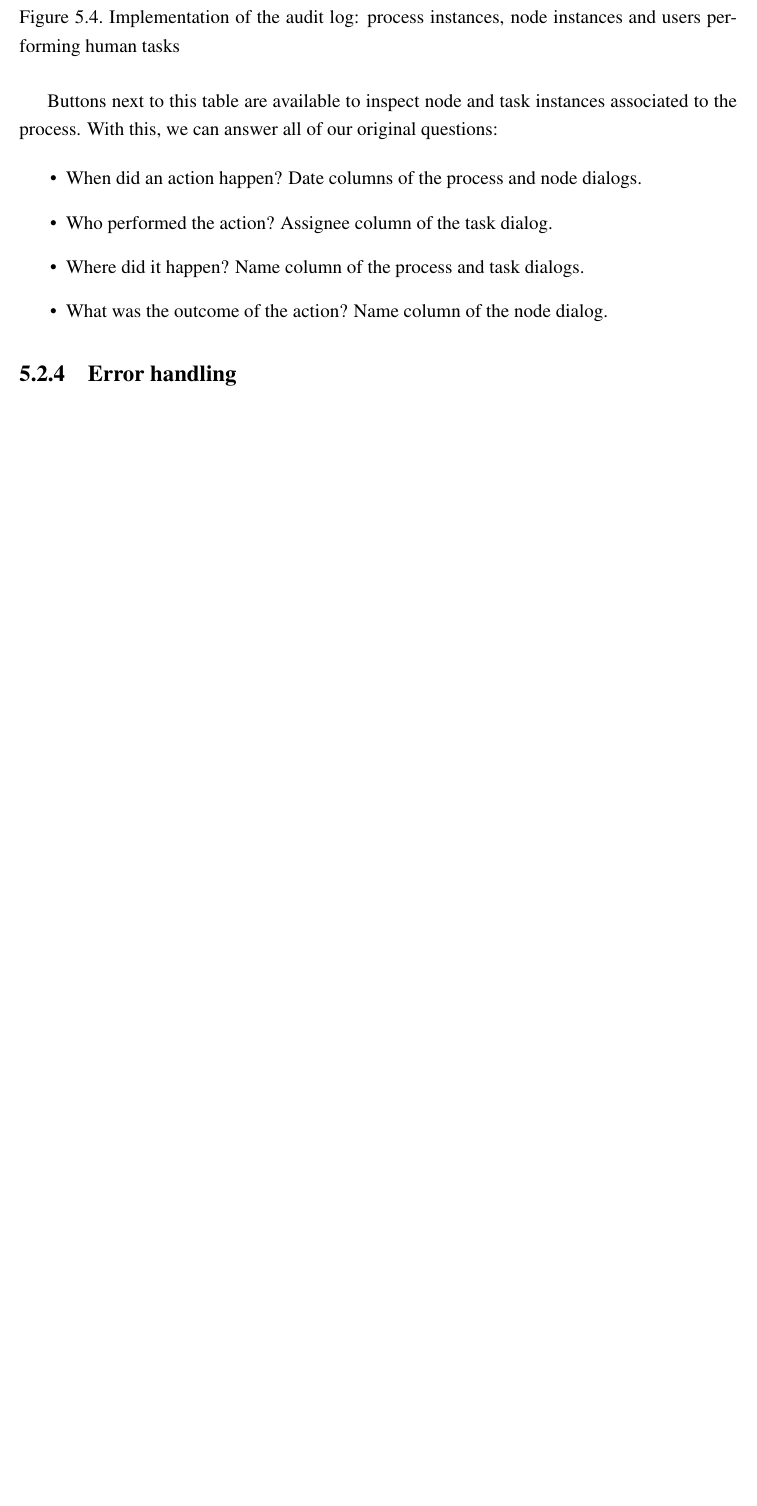
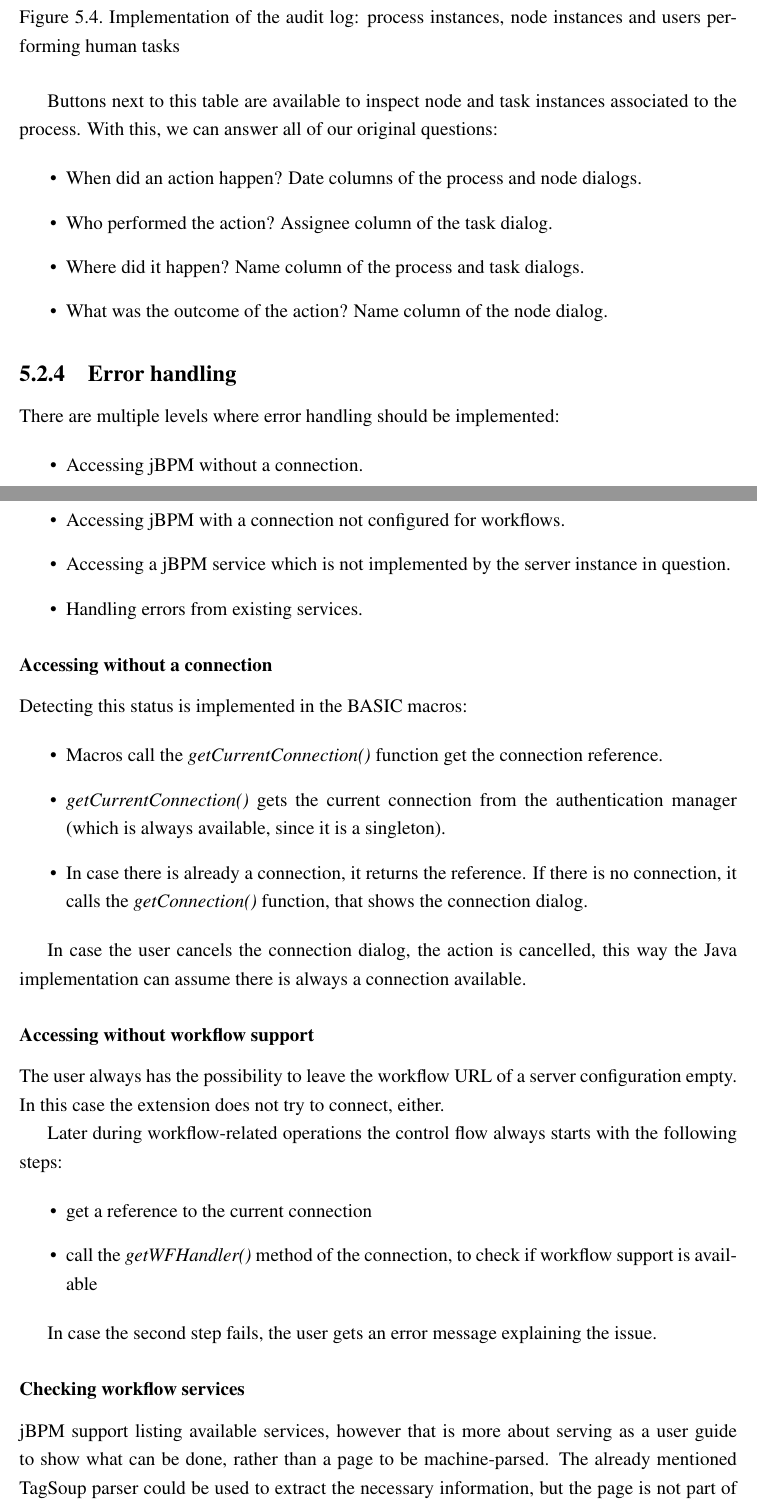
Before and after one commit to vmiklos/msc-thesis, a LaTeX thesis (doc/tex/thesis.tex, which reads doc/tex/implementation.tex): part of page 62 of 72 before the commit and two parts of pages 62 and 63 of 74 after it, the two joined at a grey line, cut so that both start at the same text, the shorter picture padded with empty space. Compiled offline with pdfLaTeX.

Commit message:
error handling

```diff
--- a/doc/tex/implementation.tex
+++ b/doc/tex/implementation.tex
@@ -302,3 +302,47 @@ questions:
 \end{itemize}
 
 \subsection{Error handling}
+
+There are multiple levels where error handling should be implemented:
+
+\begin{itemize}
+\item Accessing jBPM without a connection.
+\item Accessing jBPM with a connection not configured for workflows.
+\item Accessing a jBPM service which is not implemented by the server instance in question.
+\item Handling errors from existing services.
+\end{itemize}
+
+\subsubsection*{Accessing without a connection}
+
+Detecting this status is implemented in the BASIC macros:
+
+\begin{itemize}
+\item Macros call the \emph{getCurrentConnection()} function get the connection reference.
+\item \emph{getCurrentConnection()} gets the current connection from the authentication manager (which is always available, since it is a singleton).
+\item In case there is already a connection, it returns the reference. If there is no connection, it calls the \emph{getConnection()} function, that shows the connection dialog.
+\end{itemize}
+
+In case the user cancels the connection dialog, the action is cancelled, this
+way the Java implementation can assume there is always a connection available.
+
+\subsubsection*{Accessing without workflow support}
+
+The user always has the possibility to leave the workflow URL of a server
+configuration empty. In this case the extension does not try to connect,
+either.
+
+Later during workflow-related operations the control flow always starts with the following steps:
+
+\begin{itemize}
+\item get a reference to the current connection
+\item call the \emph{getWFHandler()} method of the connection, to check if workflow support is available
+\end{itemize}
+
+In case the second step fails, the user gets an error message explaining the issue.
+
+\subsubsection*{Checking workflow services}
+
+jBPM support listing available services, however that is more about serving as
+a user guide to show what can be done, rather than a page to be machine-parsed.
+The already mentioned TagSoup parser could be used to extract the necessary
+information, but the page is not part of any stable API, so that approach could
@@ -304,0 +358 @@ questions:
+\subsubsection*{Errors in existing services}
```
Also changed, not shown: doc/tex/implementation.tex (25 more changed lines).
